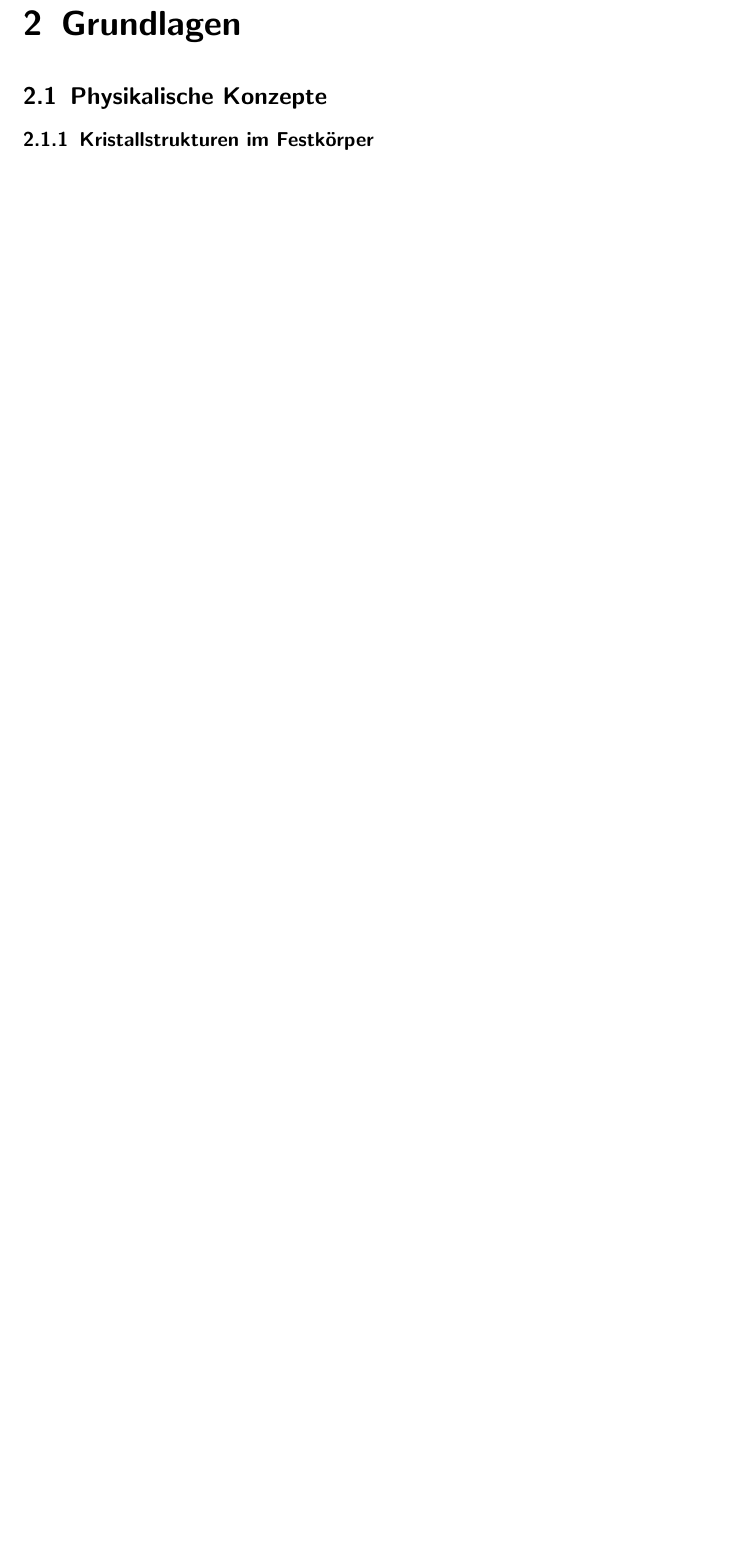
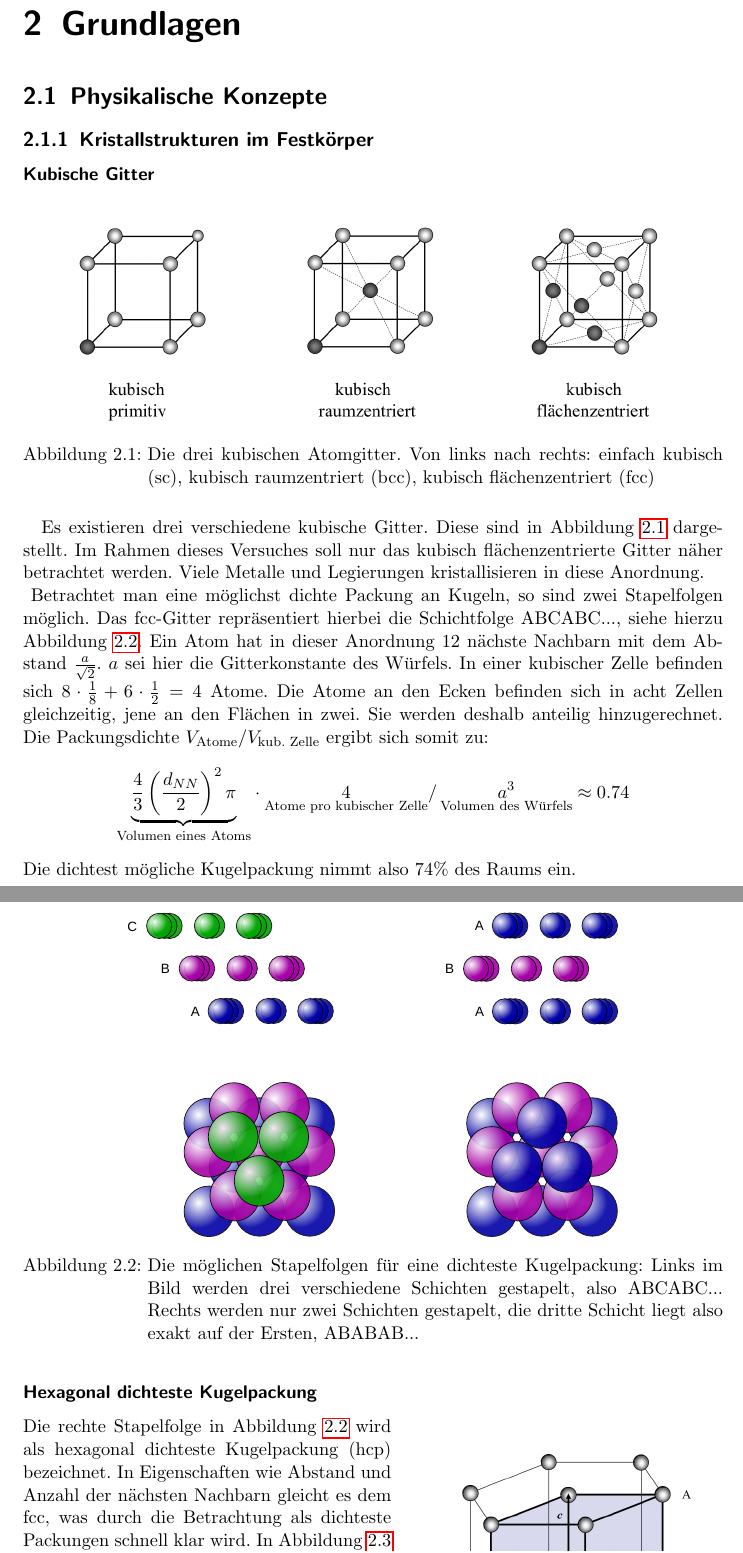
Before and after one commit to jimipb/stm, a LaTeX document (stm.tex, which reads Kap/vorbereitung.tex): part of page 4 of 4 before the commit and two parts of pages 4 and 5 of 6 after it, the two joined at a grey line, cut so that both start at the same text, the shorter picture padded with empty space. Compiled offline with pdfLaTeX.

Commit message:
Kristallstrukturen fertig

```diff
--- a/Kap/vorbereitung.tex
+++ b/Kap/vorbereitung.tex
@@ -2,3 +2,50 @@
 
 \section{Physikalische Konzepte}
     \subsection{Kristallstrukturen im Festkörper}
+        \subsubsection{Kubische Gitter}
+
+\begin{figure}[h]
+    \centering
+    \includegraphics[width=0.9\textwidth]{Abb/kubische_gitter.png}
+    \caption{Die drei kubischen Atomgitter. Von links nach rechts:
+             einfach kubisch (sc), kubisch raumzentriert (bcc),
+             kubisch flächenzentriert (fcc)}
+    \label{kub}
+    % Hunklinger
+\end{figure}
+Es existieren drei verschiedene kubische Gitter.
+Diese sind in Abbildung \ref{kub} dargestellt. Im Rahmen dieses Versuches
+soll nur das kubisch flächenzentrierte Gitter näher betrachtet werden. Viele Metalle
+und Legierungen kristallisieren in diese Anordnung.\\
+\begin{figure}
+    \centering
+    \includegraphics[width=0.7\textwidth]{Abb/DichtesteKugelpackung.pdf}
+    \caption{Die möglichen Stapelfolgen für eine dichteste Kugelpackung:
+             Links im Bild werden drei verschiedene Schichten gestapelt,
+             also ABCABC...
+             Rechts werden nur zwei Schichten gestapelt, die dritte Schicht liegt
+             also exakt auf der Ersten, ABABAB...}
+    \label{pack}
+    % https://de.wikipedia.org/wiki/Dichteste_Kugelpackung
+\end{figure}
+Betrachtet man eine möglichst dichte Packung an Kugeln, so sind zwei Stapelfolgen
+möglich. Das fcc-Gitter repräsentiert hierbei die Schichtfolge ABCABC..., siehe
+hierzu Abbildung \ref{pack}. Ein Atom hat in dieser Anordnung 12 nächste Nachbarn
+mit dem Abstand $\frac{a}{\sqrt{2}}$. $a$ sei hier die Gitterkonstante des Würfels.
+In einer kubischer Zelle befinden sich $8 \cdot \frac{1}{8} + 6 \cdot \frac{1}{2}
+= 4$ Atome. Die Atome an den Ecken befinden sich in acht Zellen gleichzeitig, jene
+an den Flächen in zwei. Sie werden deshalb anteilig hinzugerechnet.
+Die Packungsdichte $ V_{\text{Atome}} / V_{\text{kub. Zelle}} $ ergibt sich somit zu:
+\[
+    \underset{\text{Volumen eines Atoms}}{
+        \underbrace{
+            \frac{4}{3} \left( \frac{d_{NN}}{2} \right)^2 \pi}} \cdot
+    \underset{\text{Atome pro kubischer Zelle}}{4}
+    / \,
+    \underset{\text{Volumen des Würfels}}{a^3} \approx 0.74
+\]
+Die dichtest mögliche Kugelpackung nimmt also $74\%$ des Raums ein.
+% Hunklinger
+\newpage
+
+        \subsubsection{Hexagonal dichteste Kugelpackung}
@@ -4,0 +57,7 @@
+    \label{hcp}
+    % Hunklinger
+\end{wrapfigure}
+Die rechte Stapelfolge in Abbildung \ref{pack} wird als hexagonal dichteste
+Kugelpackung (hcp) bezeichnet. In Eigenschaften wie Abstand und Anzahl der nächsten
+Nachbarn gleicht es dem fcc, was durch die Betrachtung als dichteste Packungen
+schnell klar wird. In Abbildung \ref{hcp} sind die Stapelfolgen eingezeichnet.
```
Also changed, not shown: Abb/DichtesteKugelpackung.pdf (added), Abb/graphenstruktur.pdf (added), Abb/hcp.png (added), Abb/kubische_gitter.png (added), stm.pdf, Kap/vorbereitung.tex (23 more changed lines), 3 other files.
